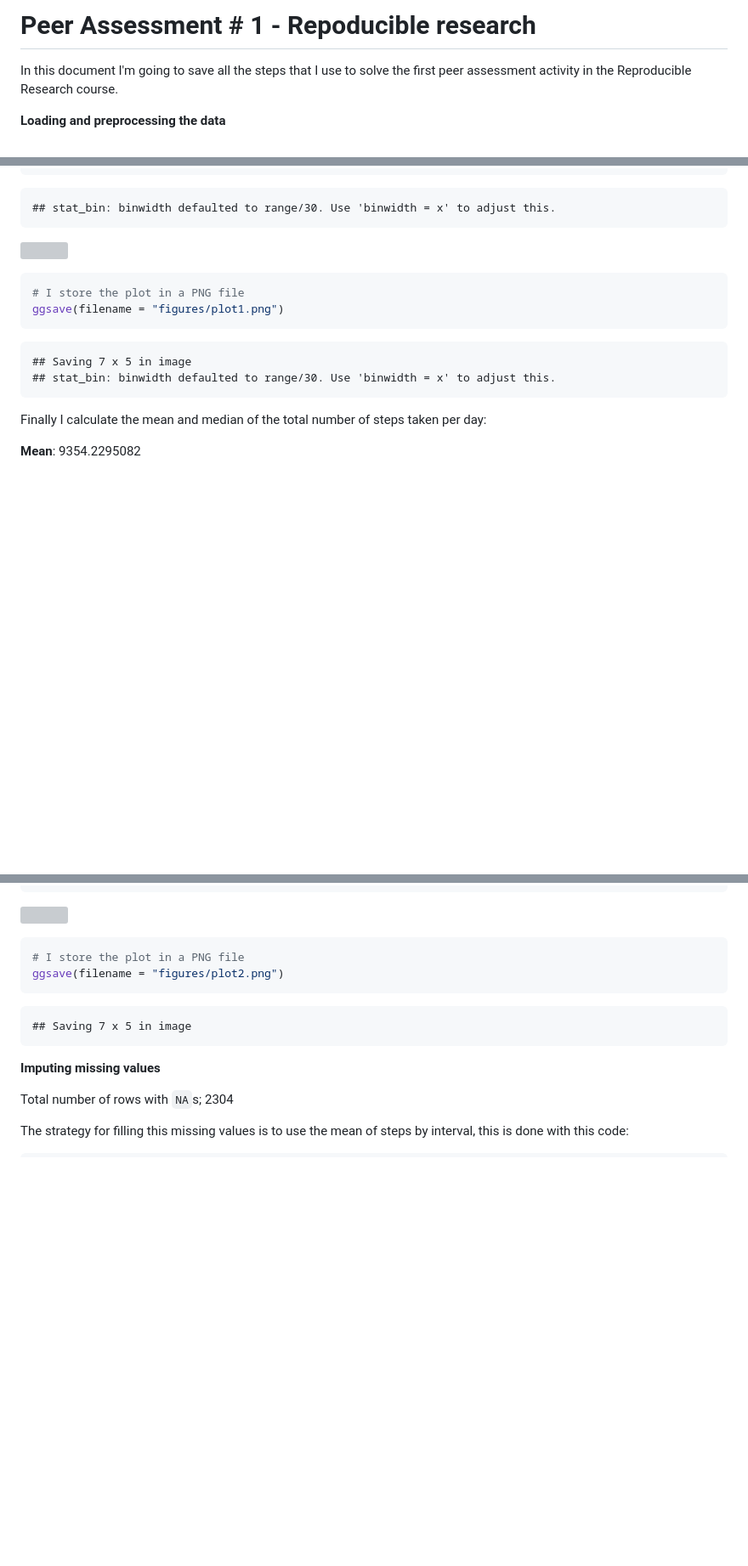
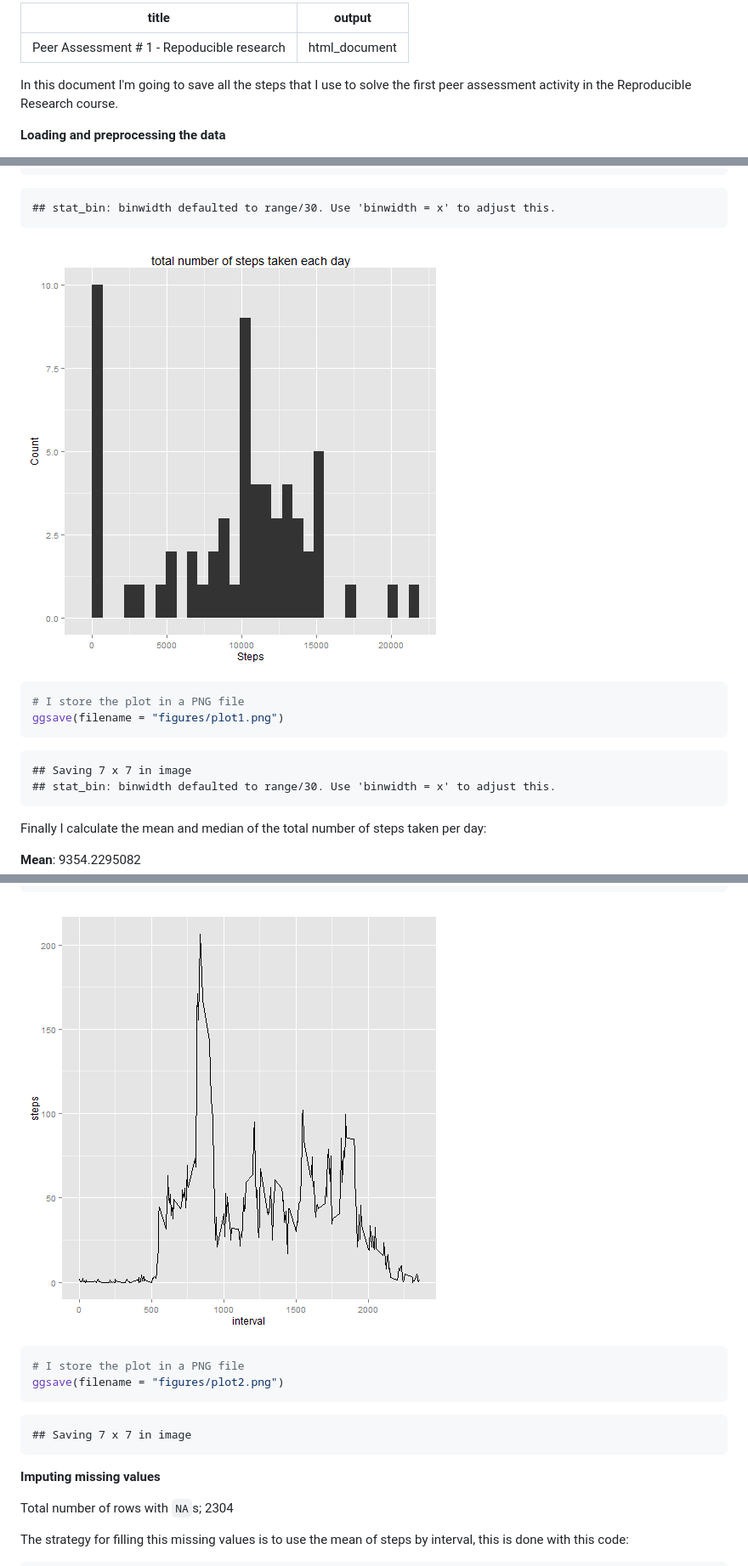
Before and after one commit to jbeleno/PeerAssessment1-Reproducible-Research, a Markdown page: PA1_template.md, 3 parts joined by grey strips. Shown: that part at 85% size. GitHub-like rendering; pictures changed too: figure/unnamed-chunk-3-1.png (added), figure/unnamed-chunk-4-1.png (added); blank space fills up the shorter version; grey boxes are pictures that could not be loaded.

Commit message:
Intento 2 de corrección de imagenes en el md

````diff
--- a/PA1_template.md
+++ b/PA1_template.md
@@ -1,4 +1,7 @@
-# Peer Assessment # 1 - Repoducible research
+---
+title: "Peer Assessment # 1 - Repoducible research"
+output: html_document
+---
 
 In this document I'm going to save all the steps that I use to solve the first peer assessment activity in the Reproducible Research course.
 
@@ -41,7 +44,7 @@ qplot(
 ## stat_bin: binwidth defaulted to range/30. Use 'binwidth = x' to adjust this.
 ```
 
-![](PA1_template_files/figure-html/unnamed-chunk-3-1.png)
+![plot of chunk unnamed-chunk-3](figure/unnamed-chunk-3-1.png)
 
 ```r
 # I store the plot in a PNG file
@@ -49,7 +52,7 @@ ggsave(filename = "figures/plot1.png")
 ```
 
 ```
-## Saving 7 x 5 in image
+## Saving 7 x 7 in image
 ## stat_bin: binwidth defaulted to range/30. Use 'binwidth = x' to adjust this.
 ```
 
@@ -76,7 +79,7 @@ graphic <- ggplot(
 graphic
 ```
 
-![](PA1_template_files/figure-html/unnamed-chunk-4-1.png)
+![plot of chunk unnamed-chunk-4](figure/unnamed-chunk-4-1.png)
 
 ```r
 # I store the plot in a PNG file
@@ -84,7 +87,7 @@ ggsave(filename = "figures/plot2.png")
 ```
 
 ```
-## Saving 7 x 5 in image
+## Saving 7 x 7 in image
 ```
 
 **Imputing missing values**
````
Also changed, not shown: other parts of PA1_template.md (+2 -2 lines), figure/unnamed-chunk-7-1.png (added), figures/plot1.png (deleted), figures/plot2.png (deleted), figures/plot3.png (deleted), 2 other files.
